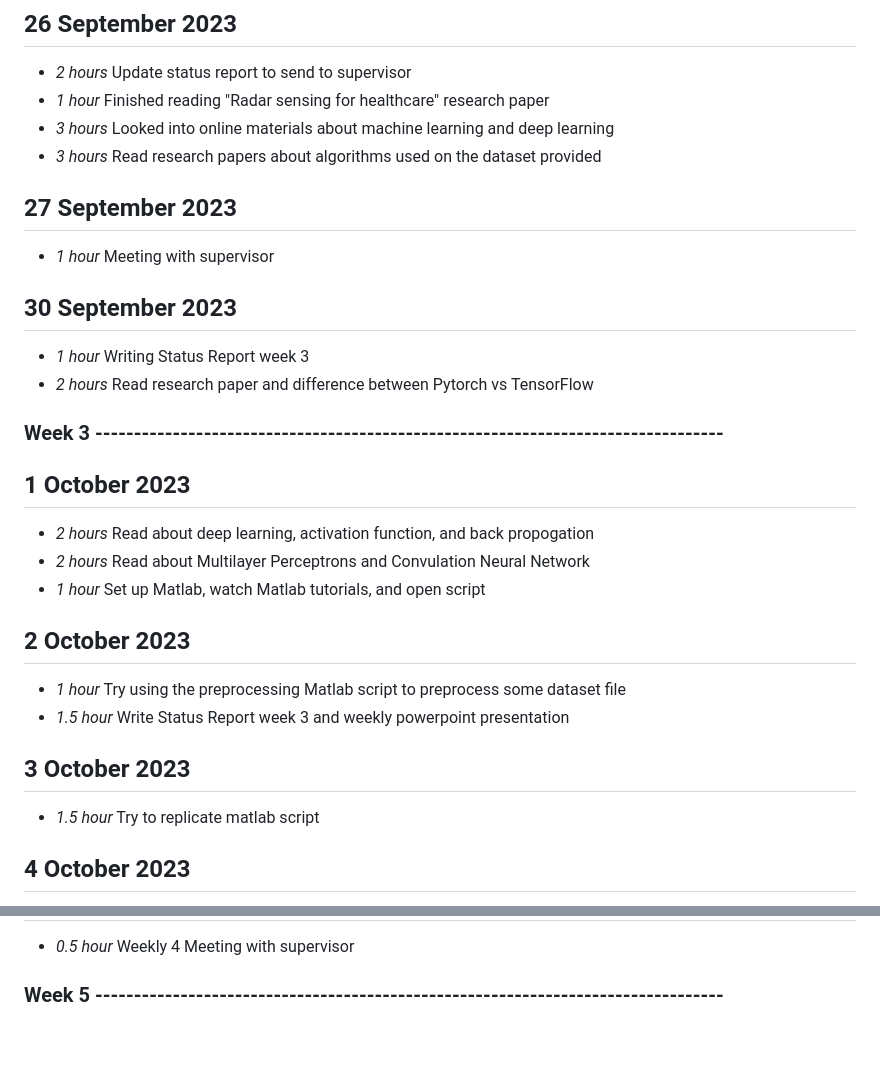
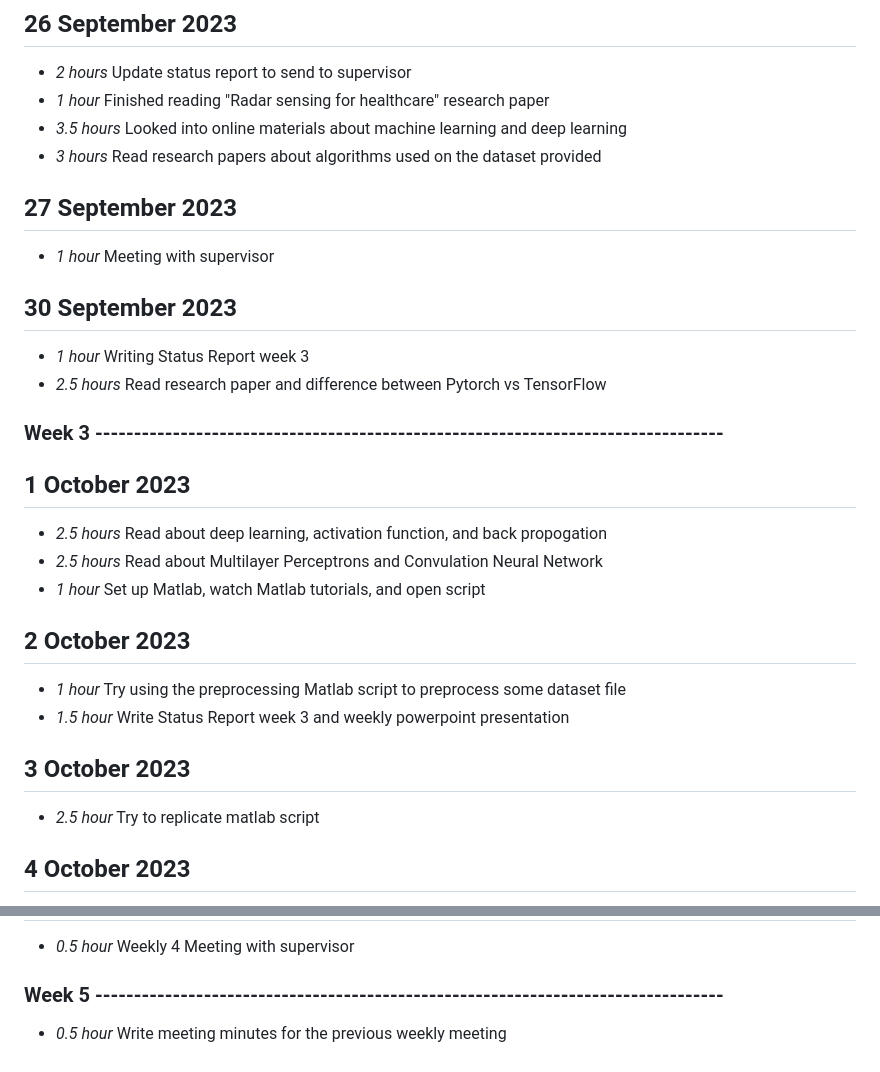
Before and after one commit to Boondirek-Kanjanapongporn/Privacy-Preservation-in-Human-Motion-Analysis, a Markdown page: timelog.md, 2 parts joined by grey strips. Drawn GitHub-style.

Commit message:
[UPDATE] week5

```diff
--- a/timelog.md
+++ b/timelog.md
@@ -30,7 +30,7 @@
 ## 26 September 2023
 * *2 hours* Update status report to send to supervisor
 * *1 hour* Finished reading "Radar sensing for healthcare" research paper
-* *3 hours* Looked into online materials about machine learning and deep learning
+* *3.5 hours* Looked into online materials about machine learning and deep learning
 * *3 hours* Read research papers about algorithms used on the dataset provided
 
 ## 27 September 2023
@@ -38,12 +38,12 @@
 
 ## 30 September 2023
 * *1 hour* Writing Status Report week 3
-* *2 hours* Read research paper and difference between Pytorch vs TensorFlow
+* *2.5 hours* Read research paper and difference between Pytorch vs TensorFlow
 
 ### Week 3 ---------------------------------------------------------------------------------
 ## 1 October 2023
-* *2 hours* Read about deep learning, activation function, and back propogation
-* *2 hours* Read about Multilayer Perceptrons and Convulation Neural Network
+* *2.5 hours* Read about deep learning, activation function, and back propogation
+* *2.5 hours* Read about Multilayer Perceptrons and Convulation Neural Network
 * *1 hour* Set up Matlab, watch Matlab tutorials, and open script
 
 ## 2 October 2023
@@ -51,7 +51,7 @@
 * *1.5 hour* Write Status Report week 3 and weekly powerpoint presentation
 
 ## 3 October 2023
-* *1.5 hour* Try to replicate matlab script
+* *2.5 hour* Try to replicate matlab script
 
 ## 4 October 2023
 * *1.5 hour* Try to replicate matlab script
@@ -78,3 +78,4 @@
 * *0.5 hour* Weekly 4 Meeting with supervisor
 
 ### Week 5 ---------------------------------------------------------------------------------
+* *0.5 hour* Write meeting minutes for the previous weekly meeting
```
